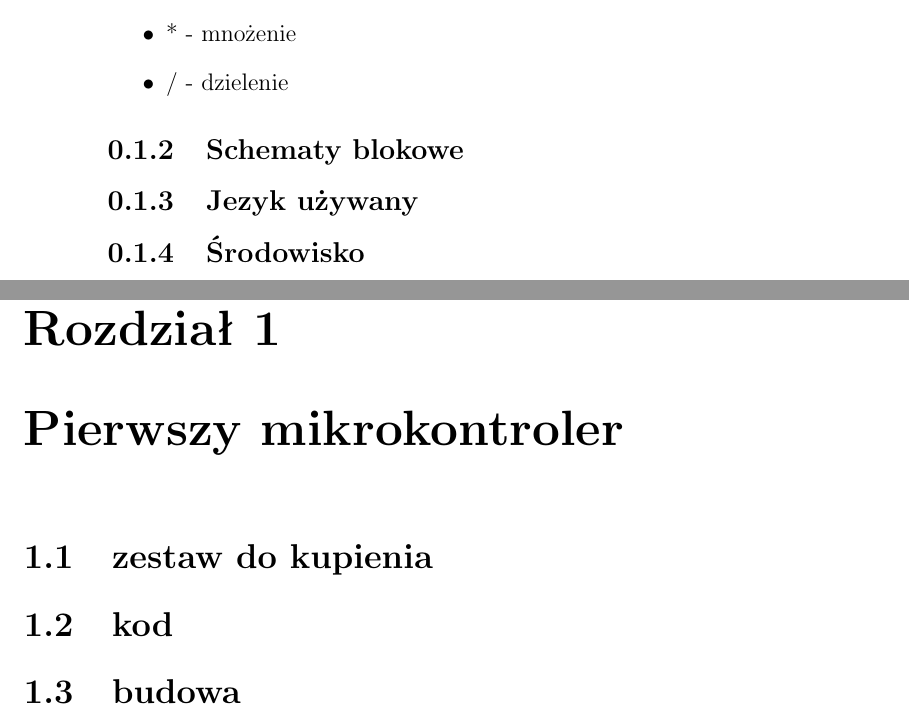
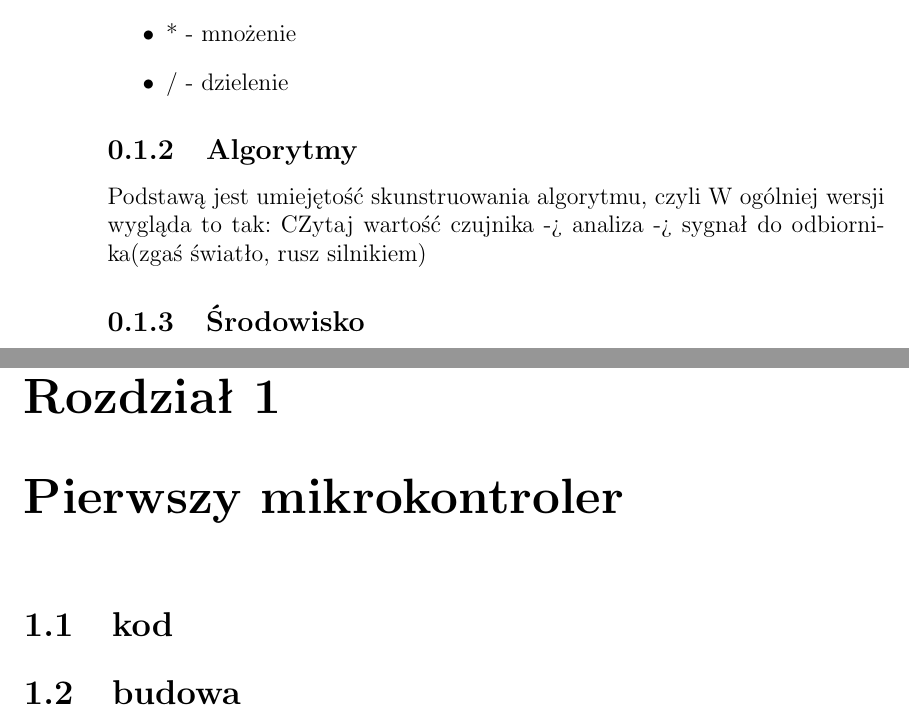
Before and after one commit to Szarp/makieta_skrzyzowania, a LaTeX book (elektronika/elektronika.tex): two parts of pages 6 and 9 of 15, joined at a grey line, cut so that both start at the same text. Compiled offline with pdfLaTeX.

Commit message:
zmiany na zajeciach

```diff
--- a/elektronika/elektronika.tex
+++ b/elektronika/elektronika.tex
@@ -145,8 +145,11 @@ Arduino IDE.
 
 %to do bibliografi[https://www.arduino.cc/en/Guide/Introduction, https://www.arduino.cc/en/Reference/HomePage]
 
-	\subsection {Schematy blokowe}
-	\subsection{Jezyk używany}
+	\subsection {Algorytmy}
+	Podstawą jest umiejętość skunstruowania algorytmu, czyli
+W ogólniej wersji wygląda to tak:
+CZytaj wartość czujnika -> analiza -> sygnał do odbiornika(zgaś światło, rusz silnikiem)
+	%\subsection{Jezyk używany}
 	\subsection{Środowisko}
 		Środowisko w którym piszemy nasze progarmy(kompilujemy je i wygrywamy) jest Arduino. Wygląda w ten sposób: screeen z arudino.
 W tym celu pobieramy je z następującej strony (odnośnik w przypisach) zgodne z naszą maszyną.
@@ -202,8 +205,10 @@ Tabela kolorów:(jakiś jpg lub sami narysujemy)
 
 \newpage
 \chapter{Pierwszy mikrokontroler}
-	\section{zestaw do kupienia}
+	%opis sygnalizatora świetlnego
+	%\section{zestaw do kupienia}
 	\section{kod}
 	\section{budowa}
 \chapter {Zastosowanie elektroniki w życiu codziennym }
+	 %sygnalizacja  świetlna drukarki, zmywarki,samochody, sprzęt gospodarstwa domowego, telefony,
 \chapter{Elektronika - dlaczego warto się nią interesować}
@@ -210,4 +216,8 @@ Tabela kolorów:(jakiś jpg lub sami narysujemy)
 \chapter {Więcej}
+%stackoverflow
+%jak szukać bibliotek do czujników
+%system kontroli wersji
+%
 \bibliography{abib}
 
 
```
Also changed, not shown: elektronika/elektronika.tex (1 more changed lines), 1 other file.
